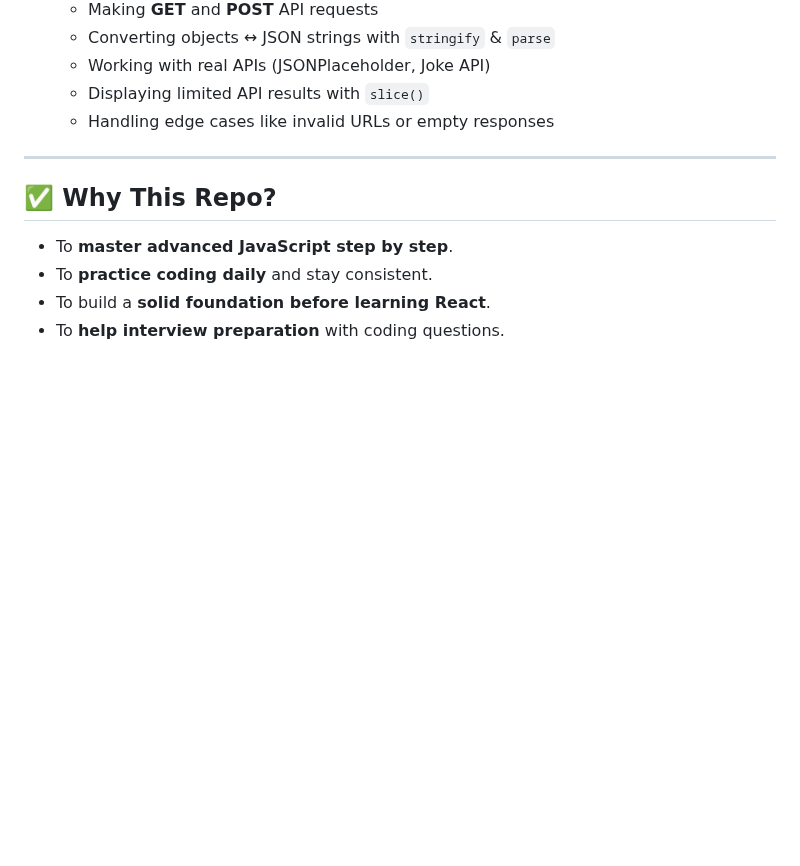
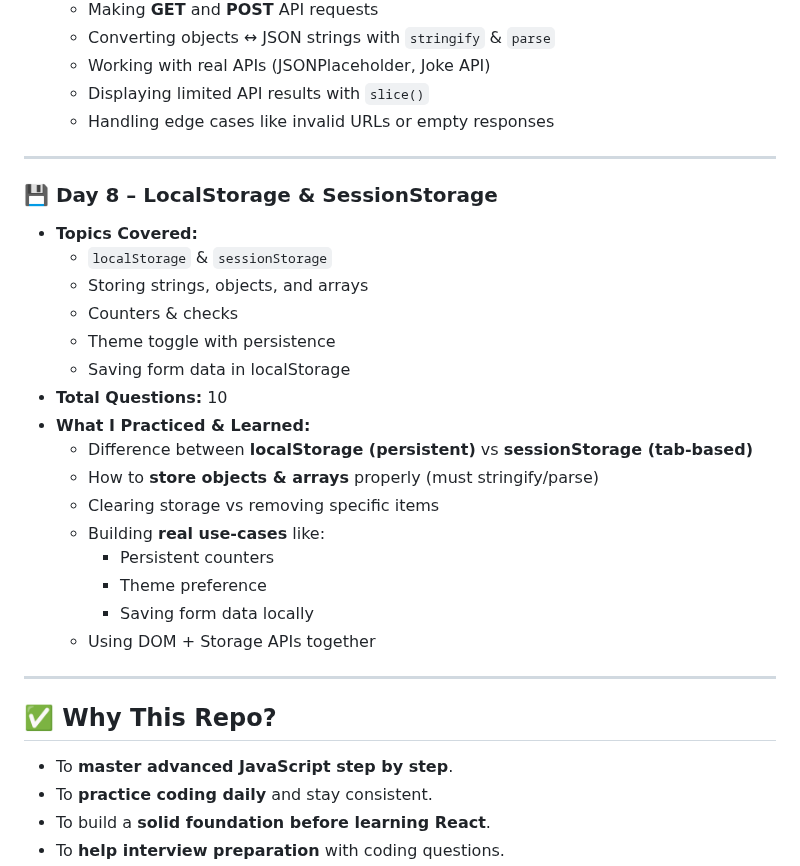
Before and after one commit to SuRu190/JavaScript-Advanced-Practice, a Markdown page: README.md, the part around the change. Drawn GitHub-style; blank space fills up the shorter version.

```diff
--- a/README.md
+++ b/README.md
@@ -117,6 +117,26 @@ Each day focuses on a **specific set of advanced JS topics** with **practice que
 
 ---
 
+### 💾 Day 8 – LocalStorage & SessionStorage
+- **Topics Covered:**
+  - `localStorage` & `sessionStorage`
+  - Storing strings, objects, and arrays
+  - Counters & checks
+  - Theme toggle with persistence
+  - Saving form data in localStorage
+- **Total Questions:** 10
+- **What I Practiced & Learned:**
+  - Difference between **localStorage (persistent)** vs **sessionStorage (tab-based)**
+  - How to **store objects & arrays** properly (must stringify/parse)
+  - Clearing storage vs removing specific items
+  - Building **real use-cases** like:
+    - Persistent counters
+    - Theme preference
+    - Saving form data locally
+  - Using DOM + Storage APIs together
+
+---
+
 ## ✅ Why This Repo?
 - To **master advanced JavaScript step by step**.
 - To **practice coding daily** and stay consistent.
```
